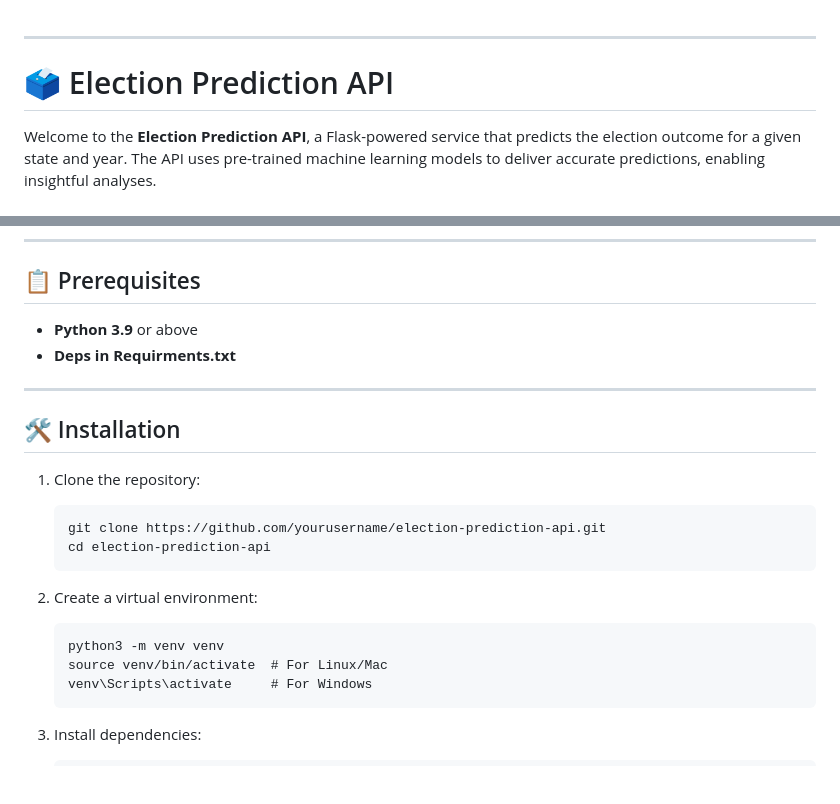
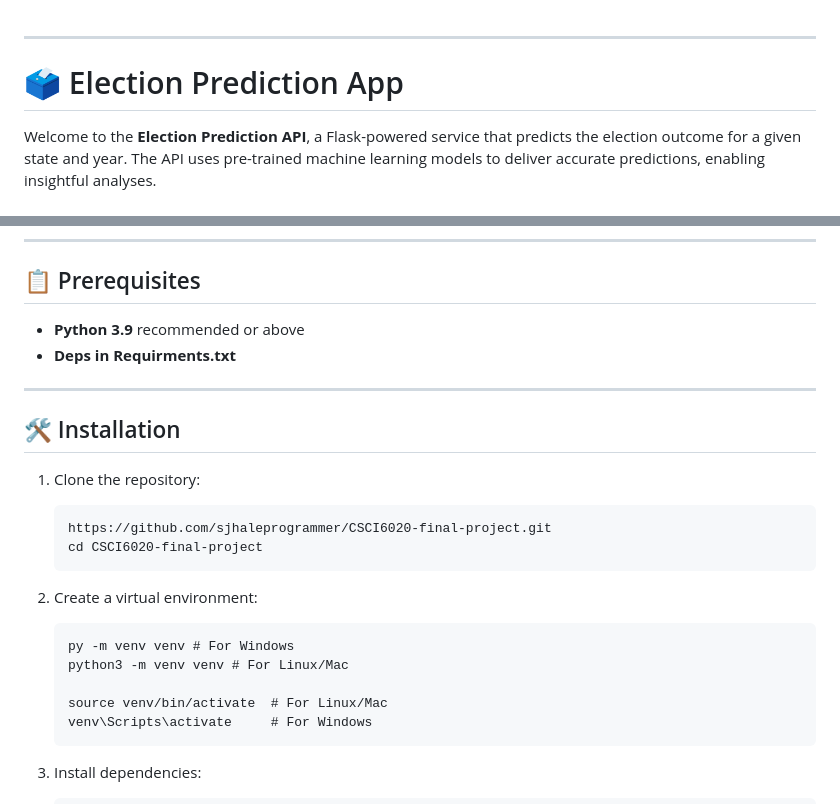
Before and after one commit to sjhaleprogrammer/CSCI6020-final-project, a Markdown page: README.md, 2 parts joined by grey strips. GitHub-like rendering; blank space fills up the shorter version.

````diff
--- a/README.md
+++ b/README.md
@@ -1,6 +1,6 @@
 ---
 
-# 🗳️ Election Prediction API
+# 🗳️ Election Prediction App
 
 Welcome to the **Election Prediction API**, a Flask-powered service that predicts the election outcome for a given state and year. The API uses pre-trained machine learning models to deliver accurate predictions, enabling insightful analyses.
 
@@ -24,7 +24,7 @@ Welcome to the **Election Prediction API**, a Flask-powered service that predict
 
 ## 📋 Prerequisites
 
-- **Python 3.9** or above
+- **Python 3.9** recommended or above
 - **Deps in Requirments.txt**
 
 
@@ -34,13 +34,15 @@ Welcome to the **Election Prediction API**, a Flask-powered service that predict
 
 1. Clone the repository:
    ```
-   git clone https://github.com/yourusername/election-prediction-api.git
-   cd election-prediction-api
+   https://github.com/sjhaleprogrammer/CSCI6020-final-project.git
+   cd CSCI6020-final-project
    ```
 
 2. Create a virtual environment:
    ```
-   python3 -m venv venv
+   py -m venv venv # For Windows
+   python3 -m venv venv # For Linux/Mac
+
    source venv/bin/activate  # For Linux/Mac
    venv\Scripts\activate     # For Windows
    ```
````
